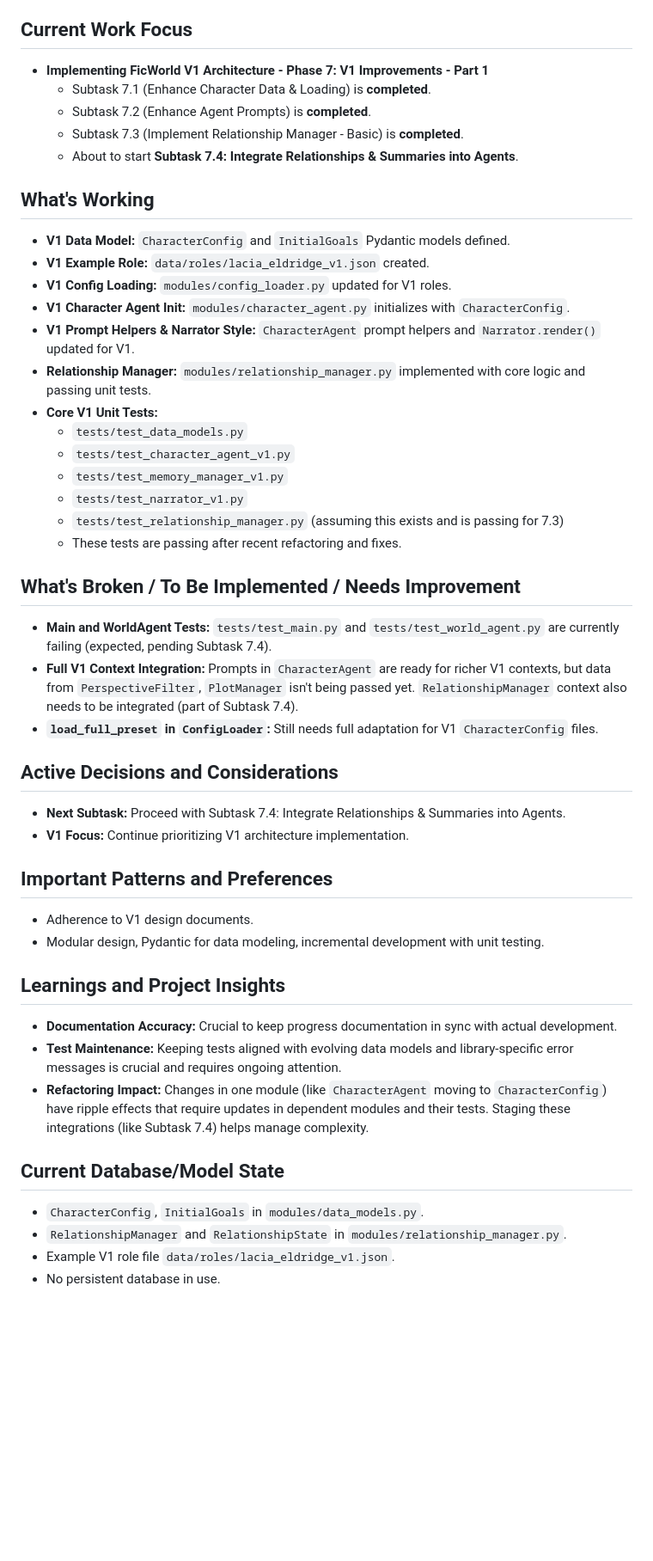
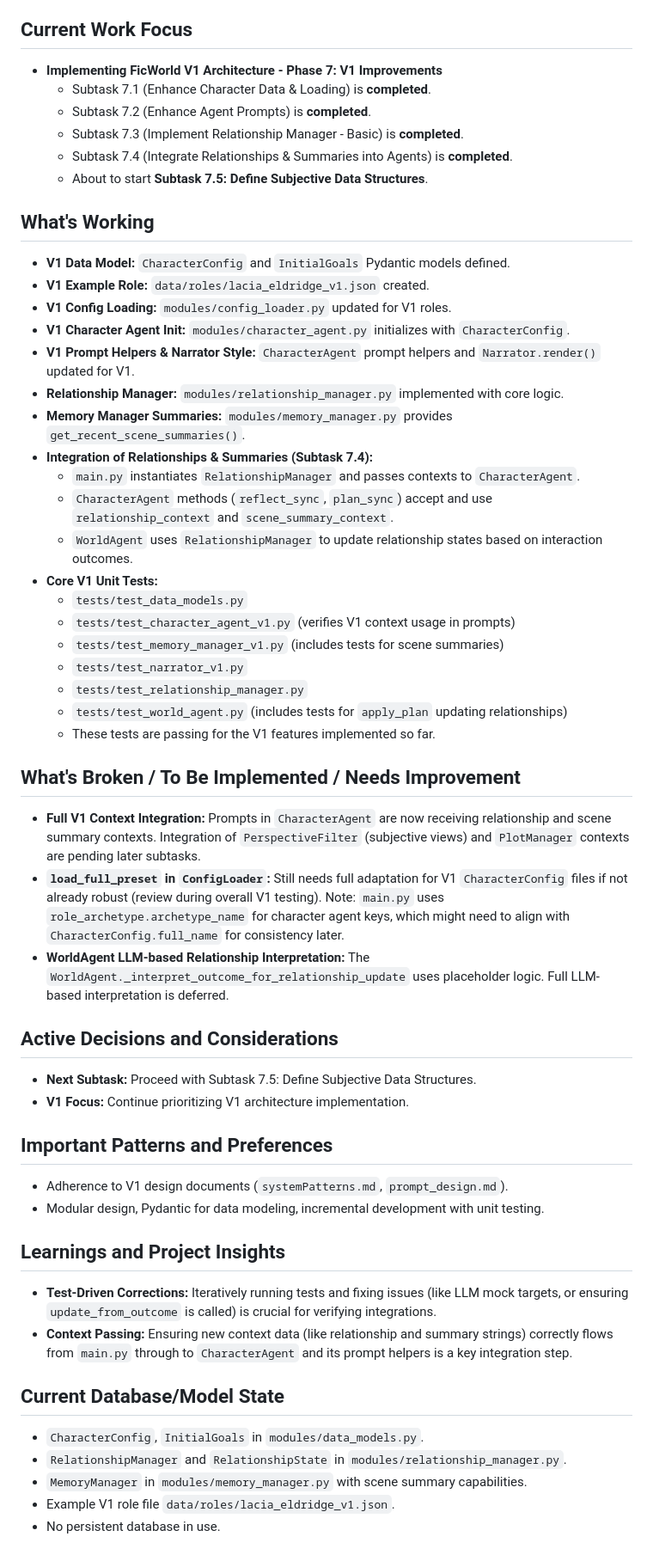
Before and after one commit to lishiyo/ficworld, a Markdown page: memory-bank/activeContext.md, the part around the change printed below. Shown: that part at 86% size. GitHub-like rendering; blank space fills up the shorter version.

```diff
--- a/memory-bank/activeContext.md
+++ b/memory-bank/activeContext.md
@@ -4,10 +4,11 @@ Date: Tue May 13 00:38:23 PDT 2025
 
 ## Current Work Focus
-- **Implementing FicWorld V1 Architecture - Phase 7: V1 Improvements - Part 1**
+- **Implementing FicWorld V1 Architecture - Phase 7: V1 Improvements**
   - Subtask 7.1 (Enhance Character Data & Loading) is **completed**.
   - Subtask 7.2 (Enhance Agent Prompts) is **completed**.
   - Subtask 7.3 (Implement Relationship Manager - Basic) is **completed**.
-  - About to start **Subtask 7.4: Integrate Relationships & Summaries into Agents**.
+  - Subtask 7.4 (Integrate Relationships & Summaries into Agents) is **completed**.
+  - About to start **Subtask 7.5: Define Subjective Data Structures**.
 
 ## What's Working
 - **V1 Data Model:** `CharacterConfig` and `InitialGoals` Pydantic models defined.
@@ -15,35 +16,41 @@ Date: Tue May 13 00:38:23 PDT 2025
 - **V1 Config Loading:** `modules/config_loader.py` updated for V1 roles.
 - **V1 Character Agent Init:** `modules/character_agent.py` initializes with `CharacterConfig`.
 - **V1 Prompt Helpers & Narrator Style:** `CharacterAgent` prompt helpers and `Narrator.render()` updated for V1.
-- **Relationship Manager:** `modules/relationship_manager.py` implemented with core logic and passing unit tests.
+- **Relationship Manager:** `modules/relationship_manager.py` implemented with core logic.
+- **Memory Manager Summaries:** `modules/memory_manager.py` provides `get_recent_scene_summaries()`.
+- **Integration of Relationships & Summaries (Subtask 7.4):**
+    - `main.py` instantiates `RelationshipManager` and passes contexts to `CharacterAgent`.
+    - `CharacterAgent` methods (`reflect_sync`, `plan_sync`) accept and use `relationship_context` and `scene_summary_context`.
+    - `WorldAgent` uses `RelationshipManager` to update relationship states based on interaction outcomes.
 - **Core V1 Unit Tests:**
     - `tests/test_data_models.py`
-    - `tests/test_character_agent_v1.py`
-    - `tests/test_memory_manager_v1.py`
+    - `tests/test_character_agent_v1.py` (verifies V1 context usage in prompts)
+    - `tests/test_memory_manager_v1.py` (includes tests for scene summaries)
     - `tests/test_narrator_v1.py`
-    - `tests/test_relationship_manager.py` (assuming this exists and is passing for 7.3)
-    - These tests are passing after recent refactoring and fixes.
+    - `tests/test_relationship_manager.py`
+    - `tests/test_world_agent.py` (includes tests for `apply_plan` updating relationships)
+    - These tests are passing for the V1 features implemented so far.
 
 ## What's Broken / To Be Implemented / Needs Improvement
-- **Main and WorldAgent Tests:** `tests/test_main.py` and `tests/test_world_agent.py` are currently failing (expected, pending Subtask 7.4).
-- **Full V1 Context Integration:** Prompts in `CharacterAgent` are ready for richer V1 contexts, but data from `PerspectiveFilter`, `PlotManager` isn't being passed yet. `RelationshipManager` context also needs to be integrated (part of Subtask 7.4).
-- **`load_full_preset` in `ConfigLoader`:** Still needs full adaptation for V1 `CharacterConfig` files.
+- **Full V1 Context Integration:** Prompts in `CharacterAgent` are now receiving relationship and scene summary contexts. Integration of `PerspectiveFilter` (subjective views) and `PlotManager` contexts are pending later subtasks.
+- **`load_full_preset` in `ConfigLoader`:** Still needs full adaptation for V1 `CharacterConfig` files if not already robust (review during overall V1 testing). Note: `main.py` uses `role_archetype.archetype_name` for character agent keys, which might need to align with `CharacterConfig.full_name` for consistency later.
+- **WorldAgent LLM-based Relationship Interpretation:** The `WorldAgent._interpret_outcome_for_relationship_update` uses placeholder logic. Full LLM-based interpretation is deferred.
 
 ## Active Decisions and Considerations
-- **Next Subtask:** Proceed with Subtask 7.4: Integrate Relationships & Summaries into Agents.
+- **Next Subtask:** Proceed with Subtask 7.5: Define Subjective Data Structures.
 - **V1 Focus:** Continue prioritizing V1 architecture implementation.
 
 ## Important Patterns and Preferences
-- Adherence to V1 design documents.
+- Adherence to V1 design documents (`systemPatterns.md`, `prompt_design.md`).
 - Modular design, Pydantic for data modeling, incremental development with unit testing.
 
 ## Learnings and Project Insights
-- **Documentation Accuracy:** Crucial to keep progress documentation in sync with actual development.
-- **Test Maintenance:** Keeping tests aligned with evolving data models and library-specific error messages is crucial and requires ongoing attention.
-- **Refactoring Impact:** Changes in one module (like `CharacterAgent` moving to `CharacterConfig`) have ripple effects that require updates in dependent modules and their tests. Staging these integrations (like Subtask 7.4) helps manage complexity.
+- **Test-Driven Corrections:** Iteratively running tests and fixing issues (like LLM mock targets, or ensuring `update_from_outcome` is called) is crucial for verifying integrations.
+- **Context Passing:** Ensuring new context data (like relationship and summary strings) correctly flows from `main.py` through to `CharacterAgent` and its prompt helpers is a key integration step.
 
 ## Current Database/Model State
 - `CharacterConfig`, `InitialGoals` in `modules/data_models.py`.
 - `RelationshipManager` and `RelationshipState` in `modules/relationship_manager.py`.
+- `MemoryManager` in `modules/memory_manager.py` with scene summary capabilities.
 - Example V1 role file `data/roles/lacia_eldridge_v1.json`.
 - No persistent database in use.
```
Also changed, not shown: other parts of memory-bank/activeContext.md (+1 -1 lines), memory-bank/progress.md (+40 -0 lines), memory-bank/v1/tasks.md (+10 -10 lines).
